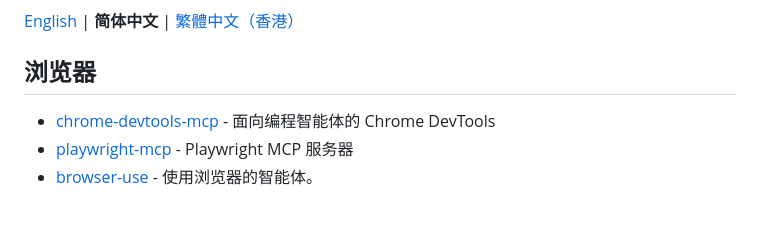
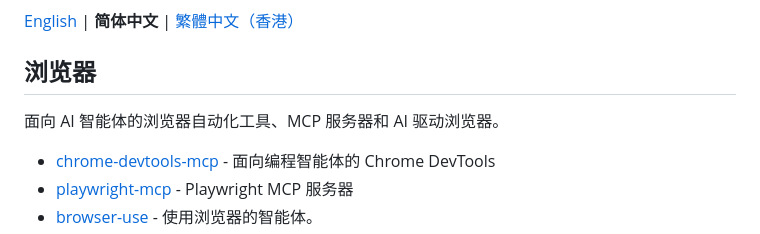
Before and after one commit to yuxiaoli/awesome-ai-browsers, a Markdown page: browsers.zh-CN.md, the part around the change. Drawn GitHub-style; blank space fills up the shorter version.

```diff
--- a/browsers.zh-CN.md
+++ b/browsers.zh-CN.md
@@ -5,6 +5,8 @@
 [English](browsers.en.md) | **简体中文** | [繁體中文（香港）](browsers.zh-HK.md)
 
 ## 浏览器
+
+面向 AI 智能体的浏览器自动化工具、MCP 服务器和 AI 驱动浏览器。
 
 - [chrome-devtools-mcp](https://github.com/ChromeDevTools/chrome-devtools-mcp) - 面向编程智能体的 Chrome DevTools
 - [playwright-mcp](https://github.com/microsoft/playwright-mcp) - Playwright MCP 服务器
```
Also changed, not shown: README.md (+2 -0 lines), browsers.zh-HK.md (+2 -0 lines).
